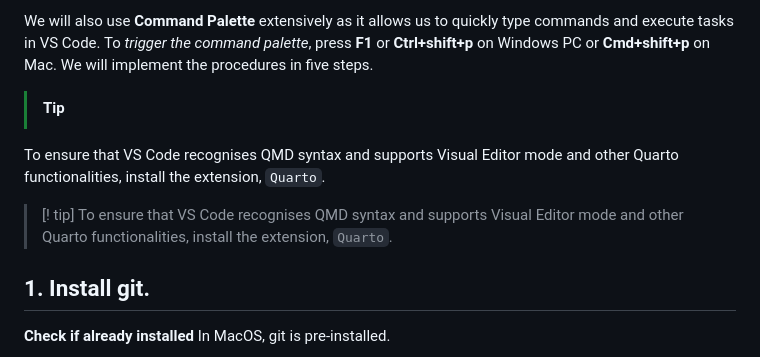
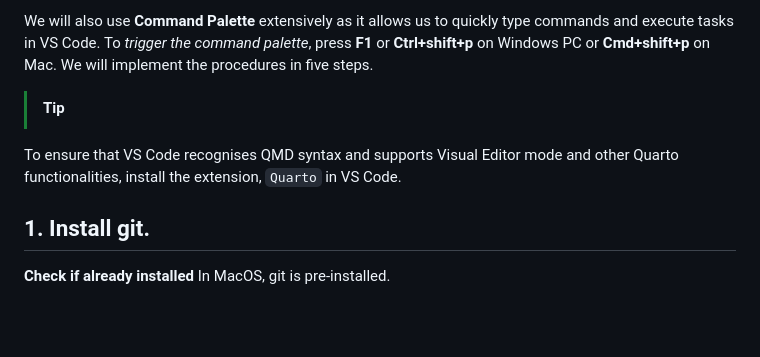
Before and after one commit to sook-tusk/SRMS-Workshop, a Markdown page: VSCode-Github-Remote-Connection/SettingUp_Github_VSCode.md, the part around the change. Rendered like a GitHub page; blank space fills up the shorter version.

Commit message:
ext added

```diff
--- a/VSCode-Github-Remote-Connection/SettingUp_Github_VSCode.md
+++ b/VSCode-Github-Remote-Connection/SettingUp_Github_VSCode.md
@@ -4,11 +4,8 @@ There are several ways to connect VS Code to GitHub. This tutorial uses the **Pu
 We will also use **Command Palette** extensively as it allows us to quickly type commands and execute tasks in VS Code. To *trigger the command palette*, press **F1** or **Ctrl+shift+p** on Windows PC or **Cmd+shift+p** on Mac. We will implement the procedures in five steps.
 
 <!-- lowercase ok, space not allowed after ! -->
-> [!TIP]
-To ensure that VS Code recognises QMD syntax and supports Visual Editor mode and other Quarto functionalities, install the extension, `Quarto`.
-
-> [! tip]
-To ensure that VS Code recognises QMD syntax and supports Visual Editor mode and other Quarto functionalities, install the extension, `Quarto`.
+> [!tip]
+To ensure that VS Code recognises QMD syntax and supports Visual Editor mode and other Quarto functionalities, install the extension, `Quarto` in VS Code.
 
 ## 1. Install git.
 
```
